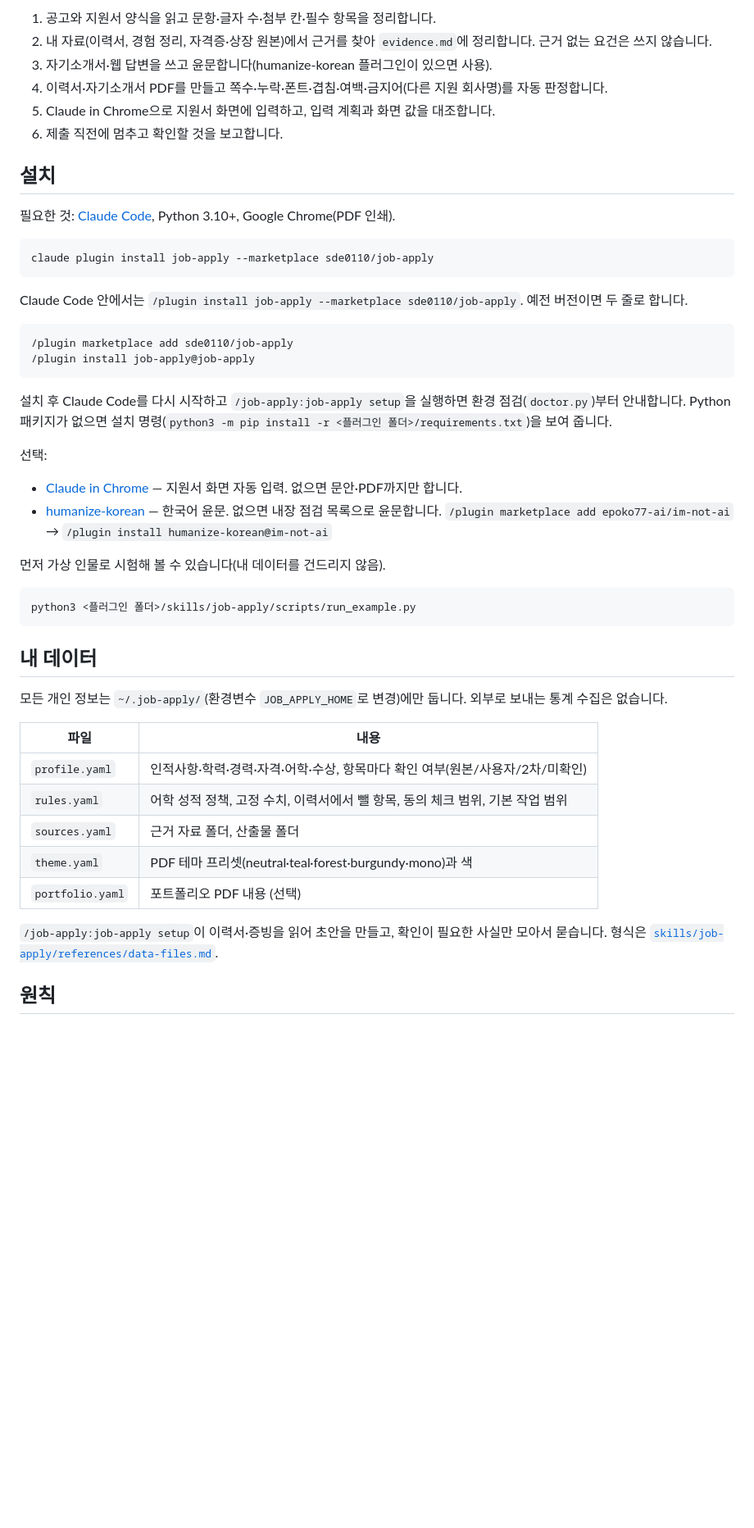
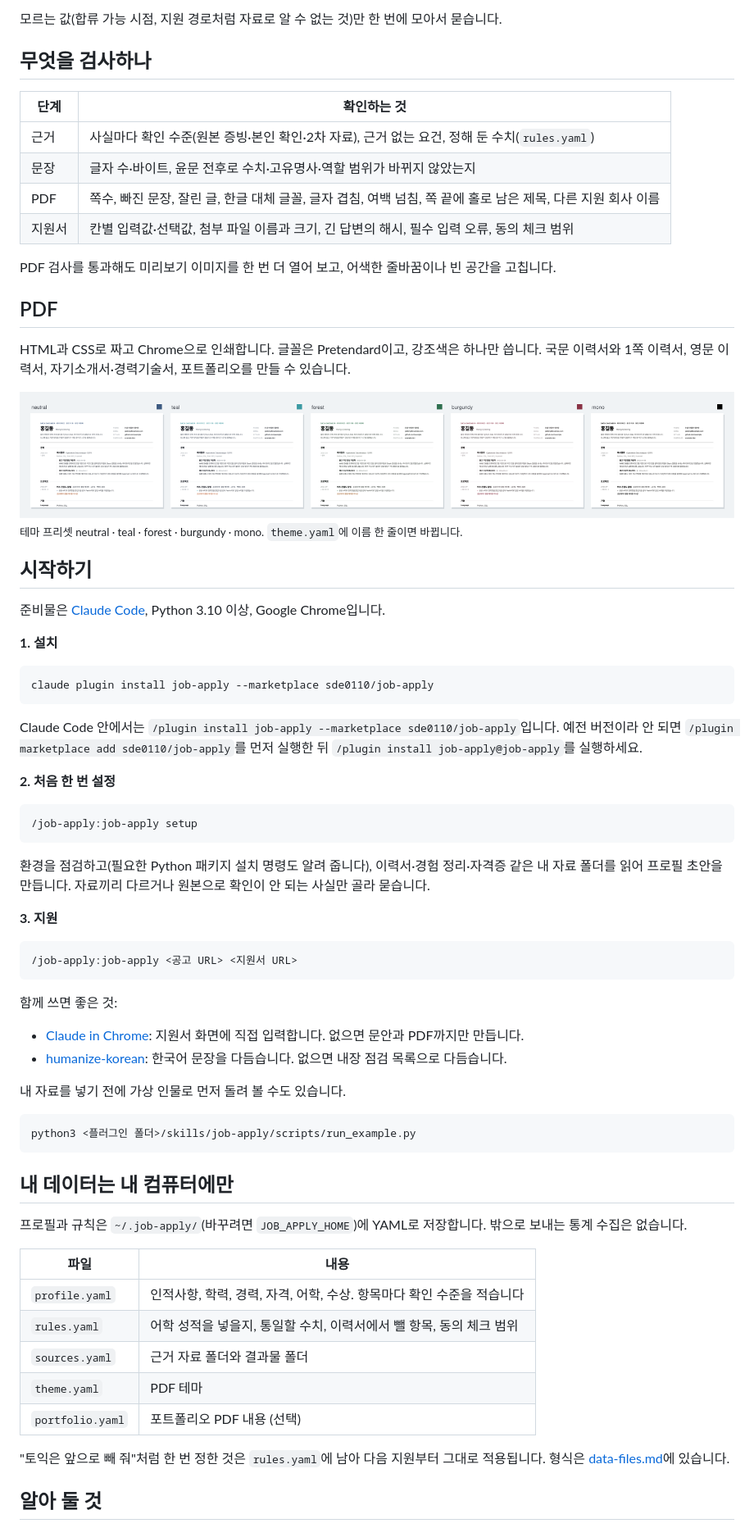
Before and after one commit to sde0110/job-apply, a Markdown page: README.md, the part around one of its changes. Shown at 82% size. Drawn GitHub-style; pictures changed too: docs/images/themes.png (added); blank space fills up the shorter version.

````diff
--- a/README.md
+++ b/README.md
@@ -15,52 +51,74 @@
 
-1. 공고와 지원서 양식을 읽고 문항·글자 수·첨부 칸·필수 항목을 정리합니다.
-2. 내 자료(이력서, 경험 정리, 자격증·상장 원본)에서 근거를 찾아 `evidence.md`에 정리합니다. 근거 없는 요건은 쓰지 않습니다.
-3. 자기소개서·웹 답변을 쓰고 윤문합니다(humanize-korean 플러그인이 있으면 사용).
-4. 이력서·자기소개서 PDF를 만들고 쪽수·누락·폰트·겹침·여백·금지어(다른 지원 회사명)를 자동 판정합니다.
-5. Claude in Chrome으로 지원서 화면에 입력하고, 입력 계획과 화면 값을 대조합니다.
-6. 제출 직전에 멈추고 확인할 것을 보고합니다.
+모르는 값(합류 가능 시점, 지원 경로처럼 자료로 알 수 없는 것)만 한 번에 모아서 묻습니다.
 
-## 설치
+## 무엇을 검사하나
 
-필요한 것: [Claude Code](https://claude.com/claude-code), Python 3.10+, Google Chrome(PDF 인쇄).
+| 단계 | 확인하는 것 |
+|---|---|
+| 근거 | 사실마다 확인 수준(원본 증빙·본인 확인·2차 자료), 근거 없는 요건, 정해 둔 수치(`rules.yaml`) |
+| 문장 | 글자 수·바이트, 윤문 전후로 수치·고유명사·역할 범위가 바뀌지 않았는지 |
+| PDF | 쪽수, 빠진 문장, 잘린 글, 한글 대체 글꼴, 글자 겹침, 여백 넘침, 쪽 끝에 홀로 남은 제목, 다른 지원 회사 이름 |
+| 지원서 | 칸별 입력값·선택값, 첨부 파일 이름과 크기, 긴 답변의 해시, 필수 입력 오류, 동의 체크 범위 |
+
+PDF 검사를 통과해도 미리보기 이미지를 한 번 더 열어 보고, 어색한 줄바꿈이나 빈 공간을 고칩니다.
+
+## PDF
+
+HTML과 CSS로 짜고 Chrome으로 인쇄합니다. 글꼴은 Pretendard이고, 강조색은 하나만 씁니다. 국문 이력서와 1쪽 이력서, 영문 이력서, 자기소개서·경력기술서, 포트폴리오를 만들 수 있습니다.
+
+<img src="docs/images/themes.png" alt="테마 프리셋 5종" width="900">
+
+<sub>테마 프리셋 neutral · teal · forest · burgundy · mono. `theme.yaml`에 이름 한 줄이면 바뀝니다.</sub>
+
+## 시작하기
+
+준비물은 [Claude Code](https://claude.com/claude-code), Python 3.10 이상, Google Chrome입니다.
+
+**1. 설치**
 
 ```bash
 claude plugin install job-apply --marketplace sde0110/job-apply
 ```
 
-Claude Code 안에서는 `/plugin install job-apply --marketplace sde0110/job-apply`. 예전 버전이면 두 줄로 합니다.
+Claude Code 안에서는 `/plugin install job-apply --marketplace sde0110/job-apply`입니다. 예전 버전이라 안 되면 `/plugin marketplace add sde0110/job-apply`를 먼저 실행한 뒤 `/plugin install job-apply@job-apply`를 실행하세요.
+
+**2. 처음 한 번 설정**
 
 ```
-/plugin marketplace add sde0110/job-apply
-/plugin install job-apply@job-apply
+/job-apply:job-apply setup
 ```
 
-설치 후 Claude Code를 다시 시작하고 `/job-apply:job-apply setup`을 실행하면 환경 점검(`doctor.py`)부터 안내합니다. Python 패키지가 없으면 설치 명령(`python3 -m pip install -r <플러그인 폴더>/requirements.txt`)을 보여 줍니다.
+환경을 점검하고(필요한 Python 패키지 설치 명령도 알려 줍니다), 이력서·경험 정리·자격증 같은 내 자료 폴더를 읽어 프로필 초안을 만듭니다. 자료끼리 다르거나 원본으로 확인이 안 되는 사실만 골라 묻습니다.
 
-선택:
-- [Claude in Chrome](https://claude.com/chrome) — 지원서 화면 자동 입력. 없으면 문안·PDF까지만 합니다.
-- [humanize-korean](https://github.com/epoko77-ai/im-not-ai) — 한국어 윤문. 없으면 내장 점검 목록으로 윤문합니다.
-  `/plugin marketplace add epoko77-ai/im-not-ai` → `/plugin install humanize-korean@im-not-ai`
+**3. 지원**
 
-먼저 가상 인물로 시험해 볼 수 있습니다(내 데이터를 건드리지 않음).
+```
+/job-apply:job-apply <공고 URL> <지원서 URL>
+```
+
+함께 쓰면 좋은 것:
+- [Claude in Chrome](https://claude.com/chrome): 지원서 화면에 직접 입력합니다. 없으면 문안과 PDF까지만 만듭니다.
+- [humanize-korean](https://github.com/epoko77-ai/im-not-ai): 한국어 문장을 다듬습니다. 없으면 내장 점검 목록으로 다듬습니다.
+
+내 자료를 넣기 전에 가상 인물로 먼저 돌려 볼 수도 있습니다.
 
 ```bash
 python3 <플러그인 폴더>/skills/job-apply/scripts/run_example.py
 ```
 
-## 내 데이터
+## 내 데이터는 내 컴퓨터에만
 
-모든 개인 정보는 `~/.job-apply/`(환경변수 `JOB_APPLY_HOME`로 변경)에만 둡니다. 외부로 보내는 통계 수집은 없습니다.
+프로필과 규칙은 `~/.job-apply/`(바꾸려면 `JOB_APPLY_HOME`)에 YAML로 저장합니다. 밖으로 보내는 통계 수집은 없습니다.
 
 | 파일 | 내용 |
 |---|---|
-| `profile.yaml` | 인적사항·학력·경력·자격·어학·수상, 항목마다 확인 여부(원본/사용자/2차/미확인) |
-| `rules.yaml` | 어학 성적 정책, 고정 수치, 이력서에서 뺄 항목, 동의 체크 범위, 기본 작업 범위 |
-| `sources.yaml` | 근거 자료 폴더, 산출물 폴더 |
-| `theme.yaml` | PDF 테마 프리셋(neutral·teal·forest·burgundy·mono)과 색 |
+| `profile.yaml` | 인적사항, 학력, 경력, 자격, 어학, 수상. 항목마다 확인 수준을 적습니다 |
+| `rules.yaml` | 어학 성적을 넣을지, 통일할 수치, 이력서에서 뺄 항목, 동의 체크 범위 |
+| `sources.yaml` | 근거 자료 폴더와 결과물 폴더 |
+| `theme.yaml` | PDF 테마 |
 | `portfolio.yaml` | 포트폴리오 PDF 내용 (선택) |
 
-`/job-apply:job-apply setup`이 이력서·증빙을 읽어 초안을 만들고, 확인이 필요한 사실만 모아서 묻습니다. 형식은 [`skills/job-apply/references/data-files.md`](skills/job-apply/references/data-files.md).
+"토익은 앞으로 빼 줘"처럼 한 번 정한 것은 `rules.yaml`에 남아 다음 지원부터 그대로 적용됩니다. 형식은 [data-files.md](skills/job-apply/references/data-files.md)에 있습니다.
 
-## 원칙
+## 알아 둘 것
 
````
Also changed, not shown: other parts of README.md (+68 -27 lines), CHANGELOG.md (+8 -0 lines), README.en.md (+110 -44 lines), SECURITY.md (added, +24 -0 lines), docs/images/pdf-samples.png (added), 13 other files.
